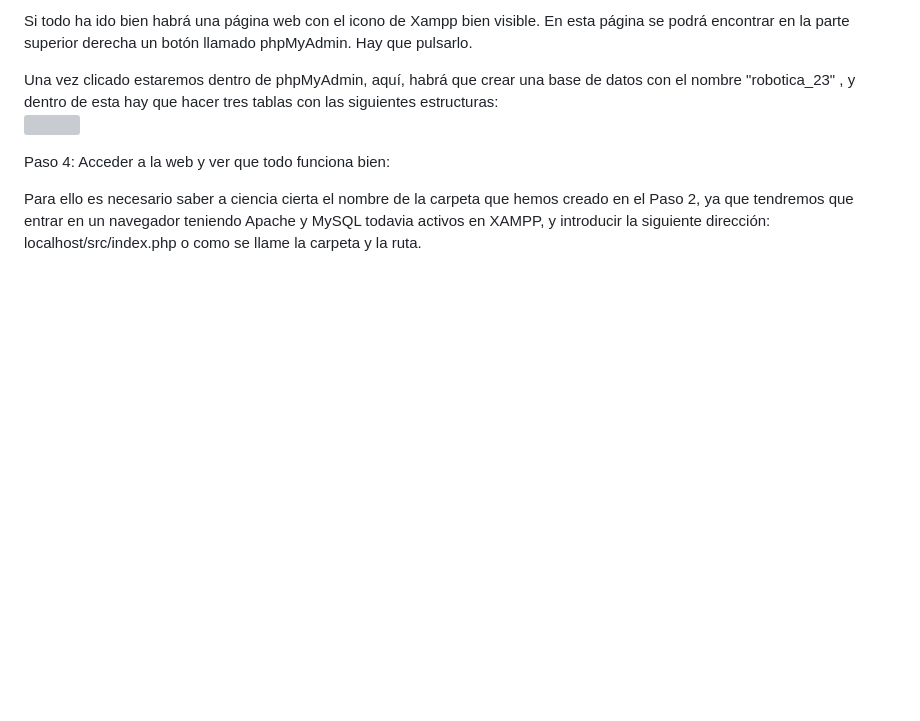
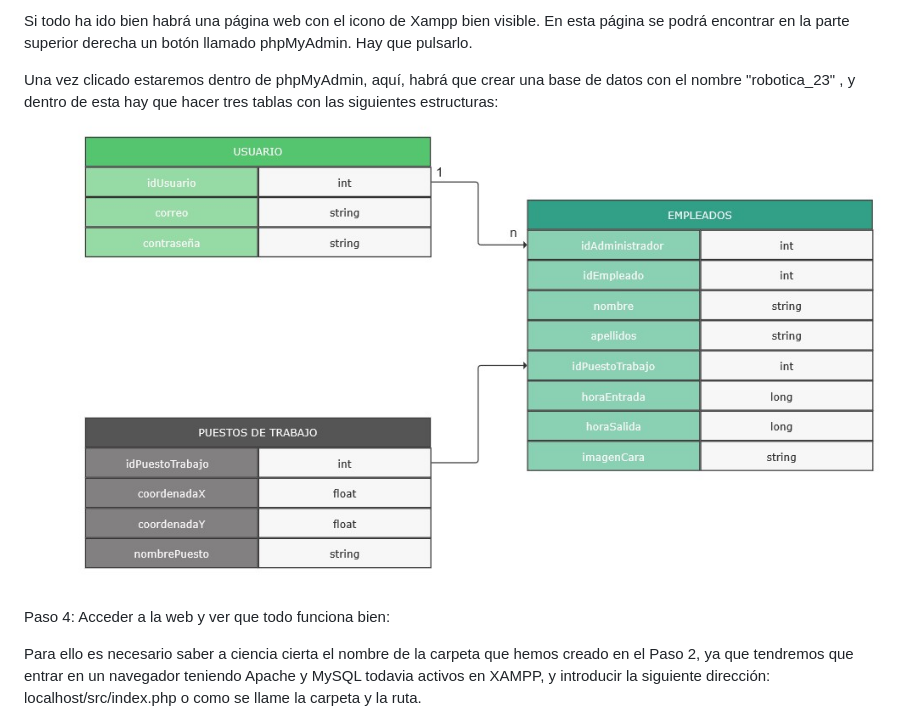
Before and after one commit to AdriTuR/aetech_web-servidor, a Markdown page: README.md, the part around the change. Drawn GitHub-style; blank space fills up the shorter version; grey boxes are pictures that could not be loaded.

Commit message:
subido otra vez diseño BBDD

```diff
--- a/README.md
+++ b/README.md
@@ -36,7 +36,7 @@ pero cambiando el 80 por el número de puerto correspondiente.
 Si todo ha ido bien habrá una página web con el icono de Xampp bien visible. En esta página se podrá encontrar en la parte superior derecha un botón llamado phpMyAdmin. Hay que pulsarlo.
 
 Una vez clicado estaremos dentro de phpMyAdmin, aquí, habrá que crear una base de datos con el nombre "robotica_23" , y dentro de esta hay que hacer tres tablas con las siguientes estructuras:
-<img src="/docs/img_readme/BBDD.png" alt=""/>
+<img src="/docs/img_readme/BBDD.jpg" alt=""/>
 
 
 Paso 4: Acceder a la web y ver que todo funciona bien:
```
